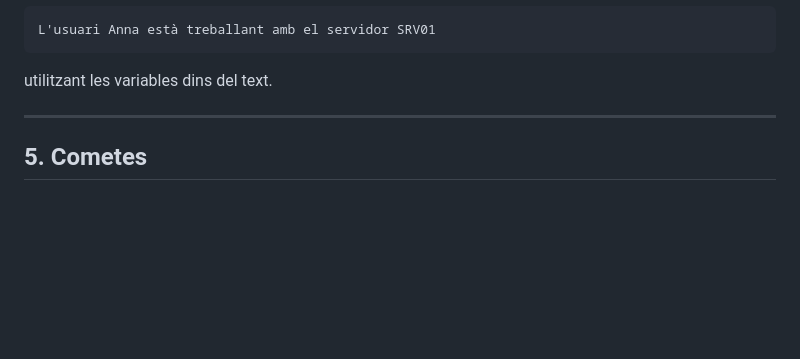
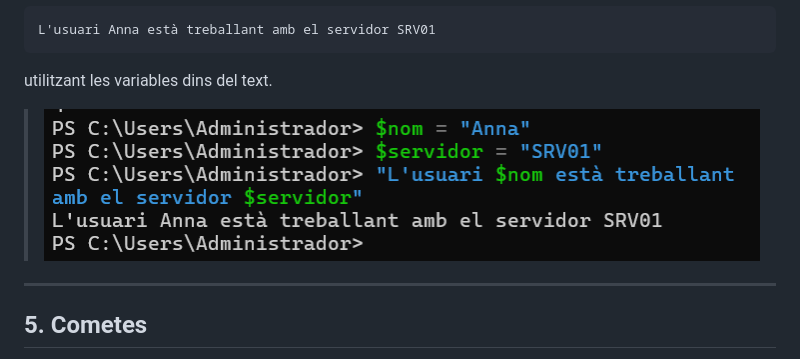
Before and after one commit to alexandroov10/ASIX-ASO, a Markdown page: Practica variables/02.Variables.md, the part around the change. Rendered like a GitHub page; pictures changed too: Practica variables/image-1.png (added); blank space fills up the shorter version.

Commit message:
punt 4 fet

````diff
--- a/Practica variables/02.Variables.md
+++ b/Practica variables/02.Variables.md
@@ -93,6 +93,7 @@ L'usuari Anna està treballant amb el servidor SRV01
 ```
 
 utilitzant les variables dins del text.
+>![alt text](image-1.png)
 
 ---
 
````
